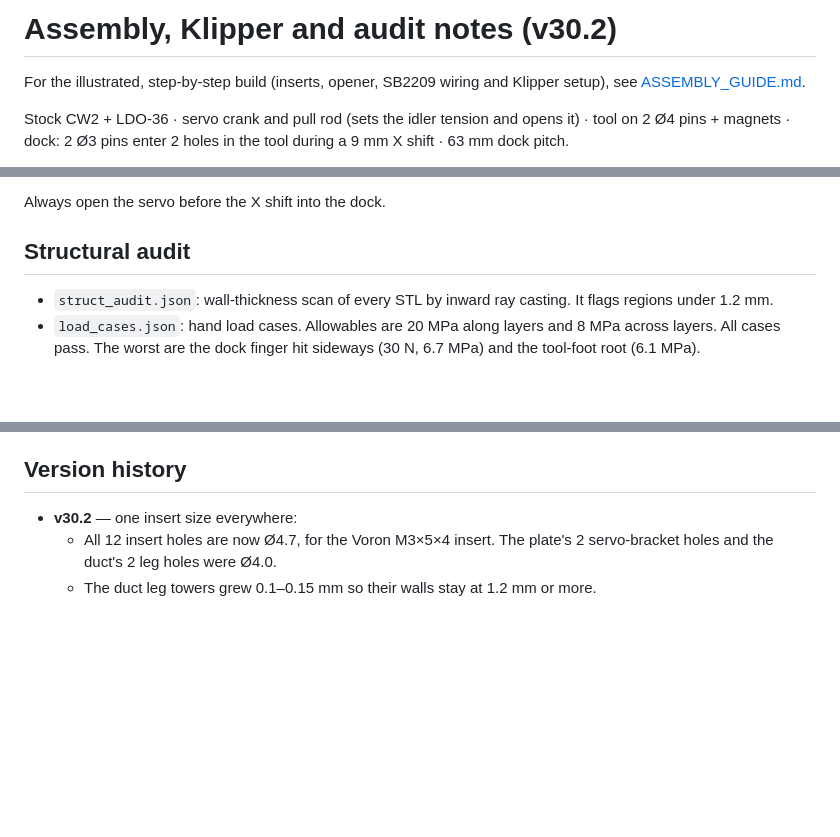
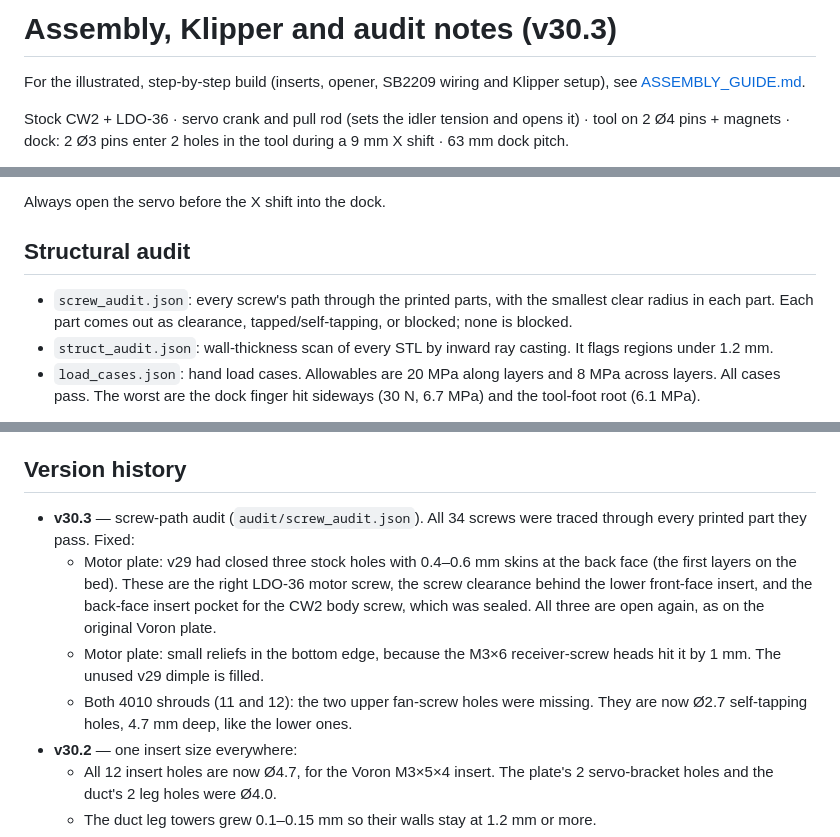
Before and after one commit to mstrouthos/voron-shuttlechanger, a Markdown page: docs/ASSEMBLY.md, 3 parts joined by grey strips. GitHub-like rendering; blank space fills up the shorter version.

```diff
--- a/docs/ASSEMBLY.md
+++ b/docs/ASSEMBLY.md
@@ -1,4 +1,4 @@
-# Assembly, Klipper and audit notes (v30.2)
+# Assembly, Klipper and audit notes (v30.3)
 
 For the illustrated, step-by-step build (inserts, opener, SB2209 wiring and Klipper setup), see [ASSEMBLY_GUIDE.md](ASSEMBLY_GUIDE.md).
 
@@ -47,6 +47,7 @@ Y safe must be at least 30 mm behind the dock position (23 mm of pin engagement)
 Always open the servo before the X shift into the dock.
 
 ## Structural audit
+- `screw_audit.json`: every screw's path through the printed parts, with the smallest clear radius in each part. Each part comes out as clearance, tapped/self-tapping, or blocked; none is blocked.
 - `struct_audit.json`: wall-thickness scan of every STL by inward ray casting. It flags regions under 1.2 mm.
 - `load_cases.json`: hand load cases. Allowables are 20 MPa along layers and 8 MPa across layers. All cases pass. The worst are the dock finger hit sideways (30 N, 6.7 MPa) and the tool-foot root (6.1 MPa).
 
@@ -86,6 +87,10 @@ Accepted (not on a load path):
 - the stock CW2 body, plate and guidler features (bridging layers, gear-side wedges)
 
 ## Version history
+- **v30.3** — screw-path audit (`audit/screw_audit.json`). All 34 screws were traced through every printed part they pass. Fixed:
+  - Motor plate: v29 had closed three stock holes with 0.4–0.6 mm skins at the back face (the first layers on the bed). These are the right LDO-36 motor screw, the screw clearance behind the lower front-face insert, and the back-face insert pocket for the CW2 body screw, which was sealed. All three are open again, as on the original Voron plate.
+  - Motor plate: small reliefs in the bottom edge, because the M3×6 receiver-screw heads hit it by 1 mm. The unused v29 dimple is filled.
+  - Both 4010 shrouds (11 and 12): the two upper fan-screw holes were missing. They are now Ø2.7 self-tapping holes, 4.7 mm deep, like the lower ones.
 - **v30.2** — one insert size everywhere:
   - All 12 insert holes are now Ø4.7, for the Voron M3×5×4 insert. The plate's 2 servo-bracket holes and the duct's 2 leg holes were Ø4.0.
   - The duct leg towers grew 0.1–0.15 mm so their walls stay at 1.2 mm or more.
```
Also changed, not shown: README.md (+2 -2 lines), docs/ASSEMBLY_GUIDE.md (+2 -2 lines), images/assembly/inserts_05_plate_back.png, images/assembly/inserts_05_plate_front.png, images/assembly/opener_servo_bracket.png, 10 other files.
